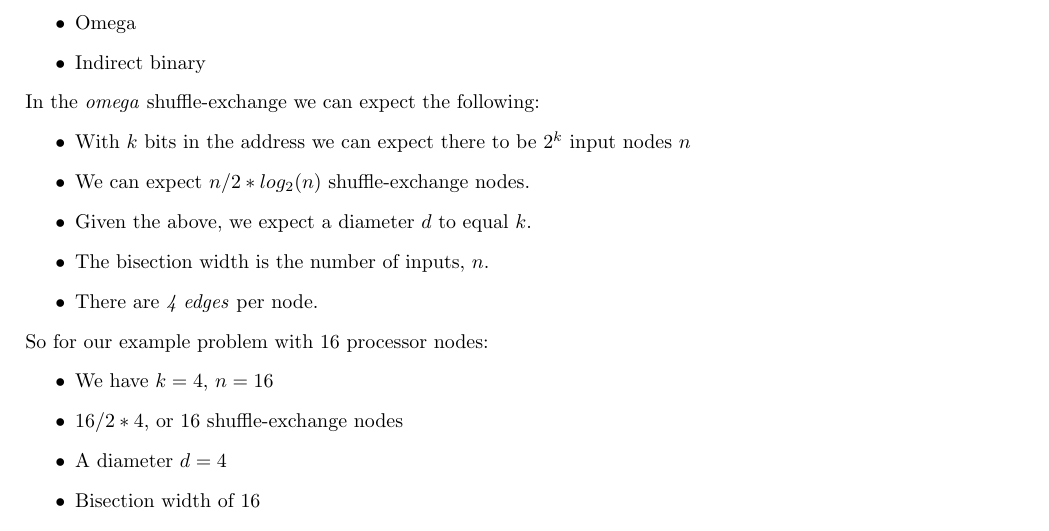
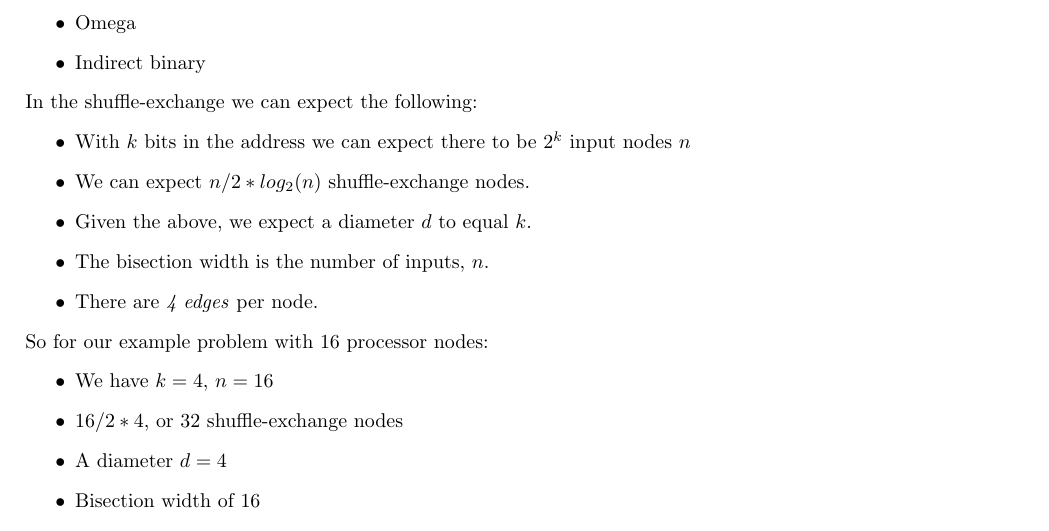
Before and after one commit to k-macmillan/HighPerfComputing, a LaTeX problem sheet (HW1/HW1.tex): part of page 11 of 11, cut so that both start at the same text. The pictures show the PDF file HW1/HW1.pdf that the author committed with the source.

Commit message:
8*4 is 32, not 16...

```diff
--- a/HW1/HW1.tex
+++ b/HW1/HW1.tex
@@ -229,7 +229,7 @@ Draw the network with 16 processor nodes (carefully numbering each node binary a
     \item Indirect binary
 \end{itemize}
 
-\noindent In the \textit{omega} shuffle-exchange we can expect the following:
+\noindent In the shuffle-exchange we can expect the following:
 \begin{itemize}
     \item With $k$ bits in the address we can expect there to be $2^k$ input nodes $n$
     \item We can expect $n / 2 * log_2(n)$ shuffle-exchange nodes.
@@ -241,7 +241,7 @@ Draw the network with 16 processor nodes (carefully numbering each node binary a
 \noindent So for our example problem with 16 processor nodes:
 \begin{itemize}
     \item We have $k = 4$, $n = 16$
-    \item $16 / 2 * 4$, or 16 shuffle-exchange nodes
+    \item $16 / 2 * 4$, or 32 shuffle-exchange nodes
     \item A diameter $d = 4$
     \item Bisection width of 16
     \item \textit{4 edges} per shuffle-exchange node
```
Also changed, not shown: HW1/HW1.pdf.
